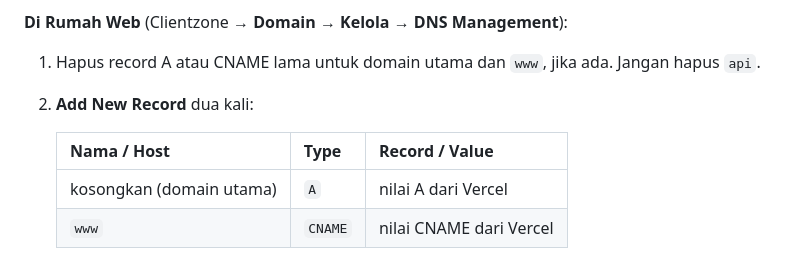
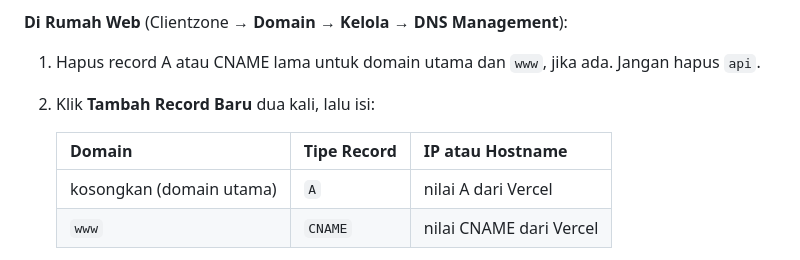
Before and after one commit to kobars/mentoring-deployment-demo, a Markdown page: docs/3-deploy-frontend-vercel.md, the part around the change. Drawn GitHub-style.

```diff
--- a/docs/3-deploy-frontend-vercel.md
+++ b/docs/3-deploy-frontend-vercel.md
@@ -65,9 +65,9 @@ Ganti `api.domainkamu.com` dengan subdomain API kamu. Commit dan push.
 **Di Rumah Web** (Clientzone → **Domain** → **Kelola** → **DNS Management**):
 
 1. Hapus record A atau CNAME lama untuk domain utama dan `www`, jika ada. Jangan hapus `api`.
-2. **Add New Record** dua kali:
+2. Klik **Tambah Record Baru** dua kali, lalu isi:
 
-   | Nama / Host | Type | Record / Value |
+   | Domain | Tipe Record | IP atau Hostname |
    | --- | --- | --- |
    | kosongkan (domain utama) | `A` | nilai A dari Vercel |
    | `www` | `CNAME` | nilai CNAME dari Vercel |
```
Also changed, not shown: docs/1-beli-vps-dan-domain.md (+6 -4 lines).
